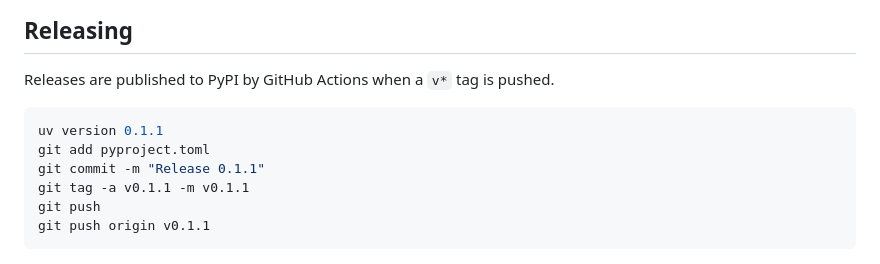
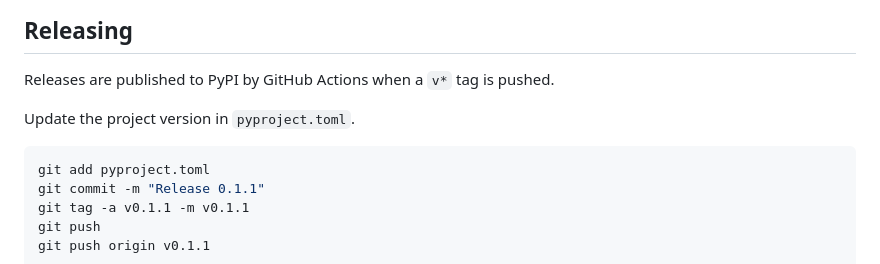
Before and after one commit to allcaps/wagtail-exact-crop, a Markdown page: README.md, the part around the change. GitHub-like rendering.

Commit message:
Improve release instructions

````diff
--- a/README.md
+++ b/README.md
@@ -150,8 +150,9 @@ The focal point comparison page at `http://127.0.0.1:8000/focal-point/` renders
 
 Releases are published to PyPI by GitHub Actions when a `v*` tag is pushed.
 
+Update the project version in `pyproject.toml`.
+
 ```shell
-uv version 0.1.1
 git add pyproject.toml
 git commit -m "Release 0.1.1"
 git tag -a v0.1.1 -m v0.1.1
````
